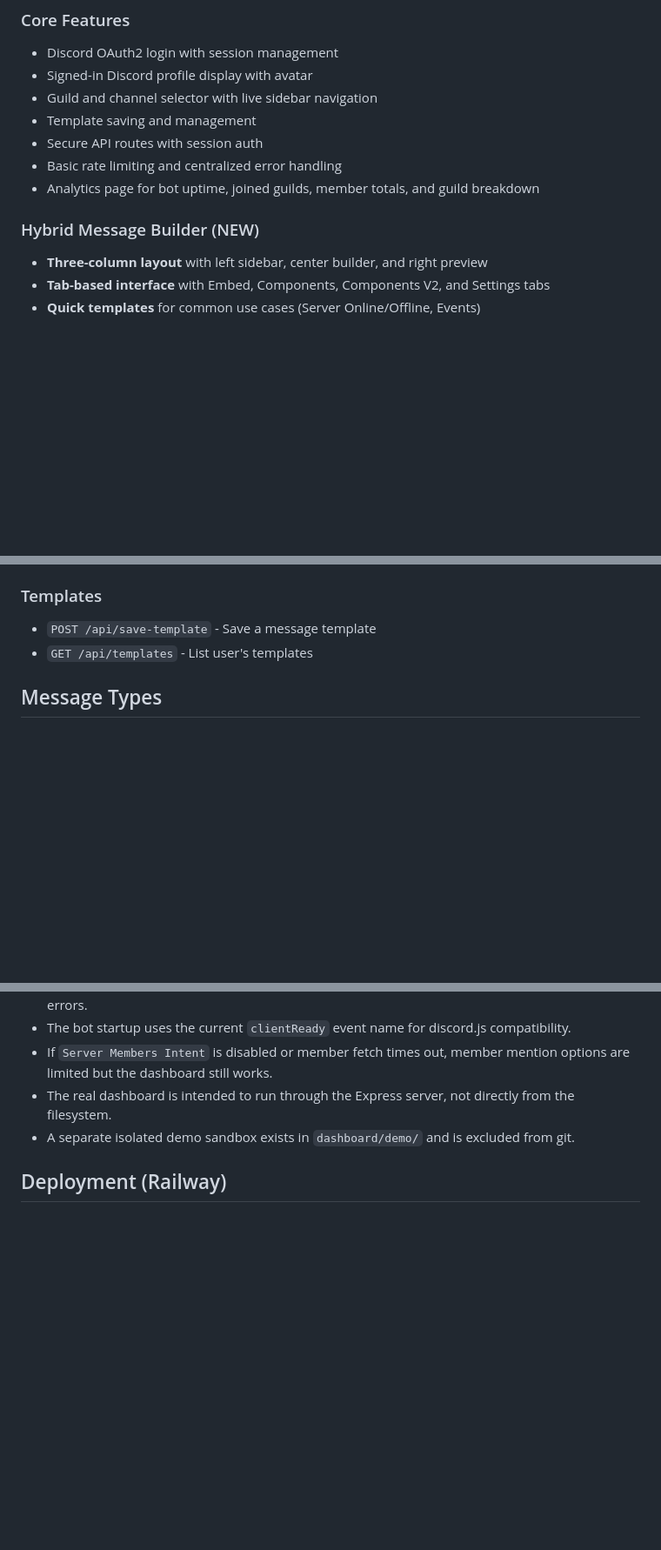
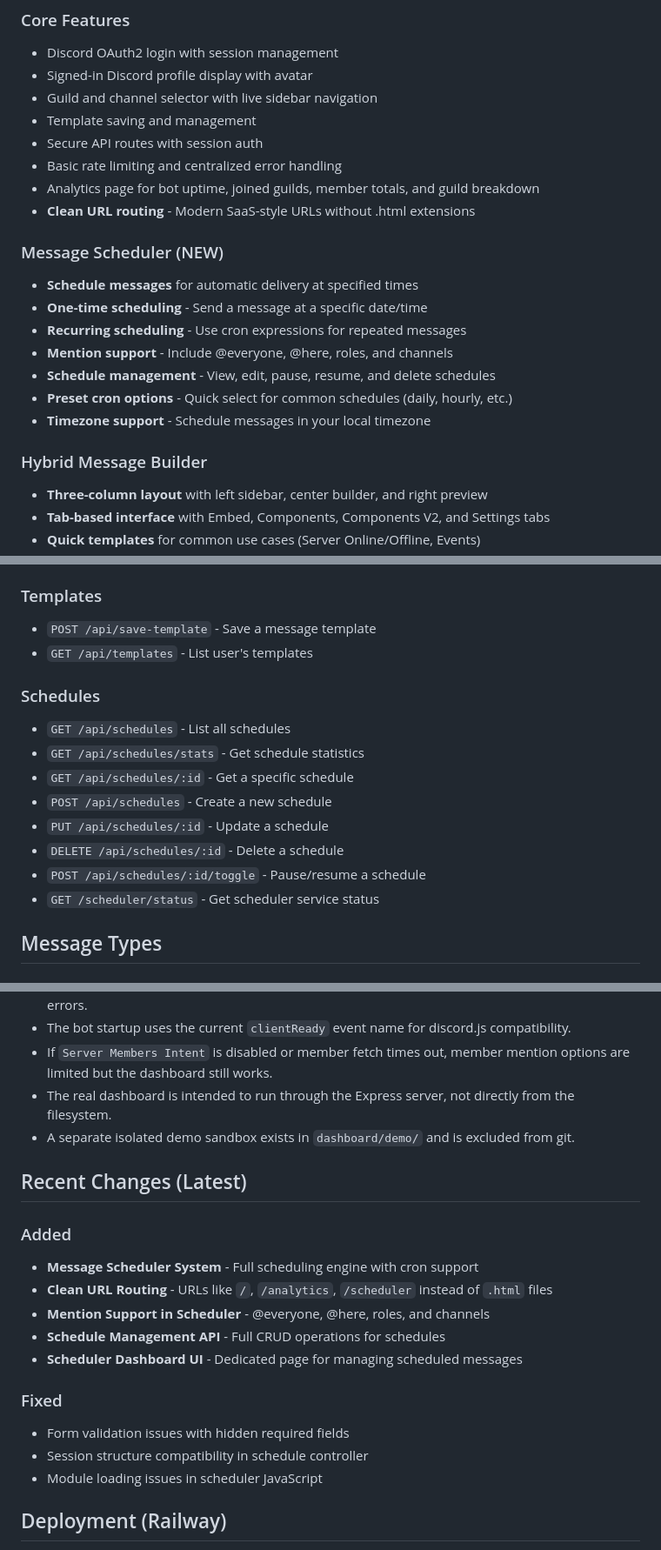
Before and after one commit to skyrealmc/skybot-official, a Markdown page: README.md, 3 parts joined by grey strips. Shown at 87% size. Drawn GitHub-style; blank space fills up the shorter version.

Commit message:
docs: Update README with latest features and changes

```diff
--- a/README.md
+++ b/README.md
@@ -20,8 +20,18 @@ Full-stack Discord bot and web dashboard for the official SKY REALM Minecraft co
 - Secure API routes with session auth
 - Basic rate limiting and centralized error handling
 - Analytics page for bot uptime, joined guilds, member totals, and guild breakdown
+- **Clean URL routing** - Modern SaaS-style URLs without .html extensions
 
-### Hybrid Message Builder (NEW)
+### Message Scheduler (NEW)
+- **Schedule messages** for automatic delivery at specified times
+- **One-time scheduling** - Send a message at a specific date/time
+- **Recurring scheduling** - Use cron expressions for repeated messages
+- **Mention support** - Include @everyone, @here, roles, and channels
+- **Schedule management** - View, edit, pause, resume, and delete schedules
+- **Preset cron options** - Quick select for common schedules (daily, hourly, etc.)
+- **Timezone support** - Schedule messages in your local timezone
+
+### Hybrid Message Builder
 - **Three-column layout** with left sidebar, center builder, and right preview
 - **Tab-based interface** with Embed, Components, Components V2, and Settings tabs
 - **Quick templates** for common use cases (Server Online/Offline, Events)
@@ -114,6 +124,16 @@ Full-stack Discord bot and web dashboard for the official SKY REALM Minecraft co
 - `POST /api/save-template` - Save a message template
 - `GET /api/templates` - List user's templates
 
+### Schedules
+- `GET /api/schedules` - List all schedules
+- `GET /api/schedules/stats` - Get schedule statistics
+- `GET /api/schedules/:id` - Get a specific schedule
+- `POST /api/schedules` - Create a new schedule
+- `PUT /api/schedules/:id` - Update a schedule
+- `DELETE /api/schedules/:id` - Delete a schedule
+- `POST /api/schedules/:id/toggle` - Pause/resume a schedule
+- `GET /scheduler/status` - Get scheduler service status
+
 ## Message Types
 
 ### 1. Embed Only
@@ -164,6 +184,20 @@ Container-based layout without embed:
 - The real dashboard is intended to run through the Express server, not directly from the filesystem.
 - A separate isolated demo sandbox exists in `dashboard/demo/` and is excluded from git.
 
+## Recent Changes (Latest)
+
+### Added
+- **Message Scheduler System** - Full scheduling engine with cron support
+- **Clean URL Routing** - URLs like `/`, `/analytics`, `/scheduler` instead of `.html` files
+- **Mention Support in Scheduler** - @everyone, @here, roles, and channels
+- **Schedule Management API** - Full CRUD operations for schedules
+- **Scheduler Dashboard UI** - Dedicated page for managing scheduled messages
+
+### Fixed
+- Form validation issues with hidden required fields
+- Session structure compatibility in schedule controller
+- Module loading issues in scheduler JavaScript
+
 ## Deployment (Railway)
 
 1. Connect your GitHub repository to Railway
```
